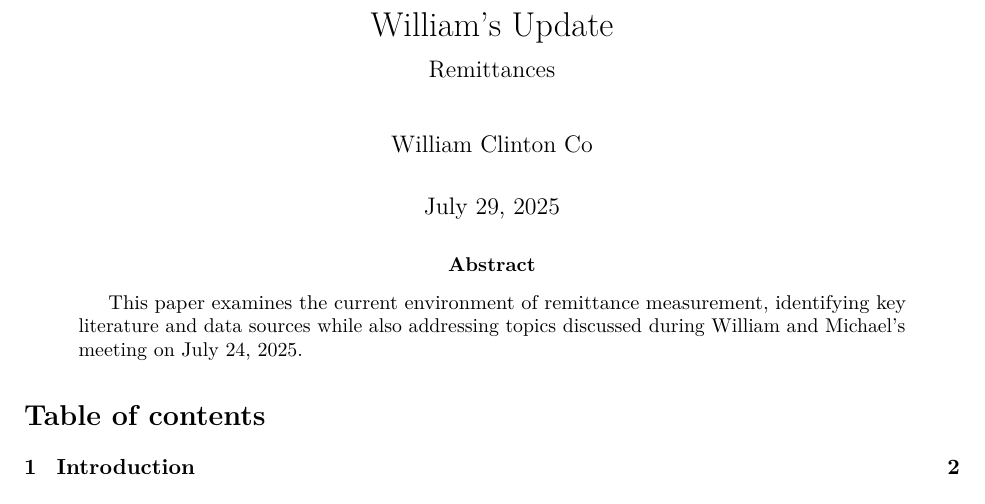
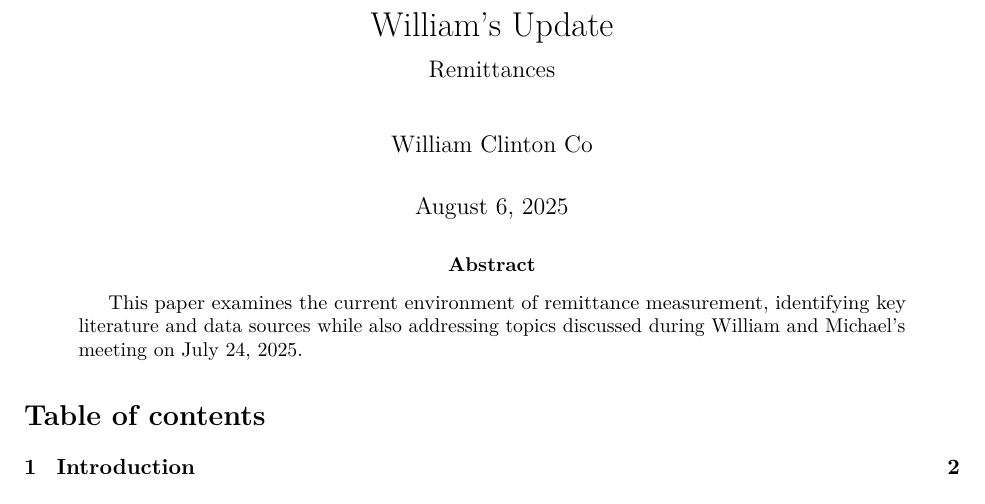
Before and after one commit to WilliamClintC/RER, a LaTeX paper (5.tex): part of page 1 of 5, cut so that both start at the same text. Compiled offline with pdfLaTeX.

Commit message:
finished for the day

```diff
--- a/5.tex
+++ b/5.tex
@@ -181,7 +181,7 @@
 \makeatother
 \subtitle{Remittances}
 \author{William Clinton Co}
-\date{July 29, 2025}
+\date{August 6, 2025}
 \begin{document}
 \maketitle
 \begin{abstract}
```
Also changed, not shown: _output/5.pdf, 15 other files.
